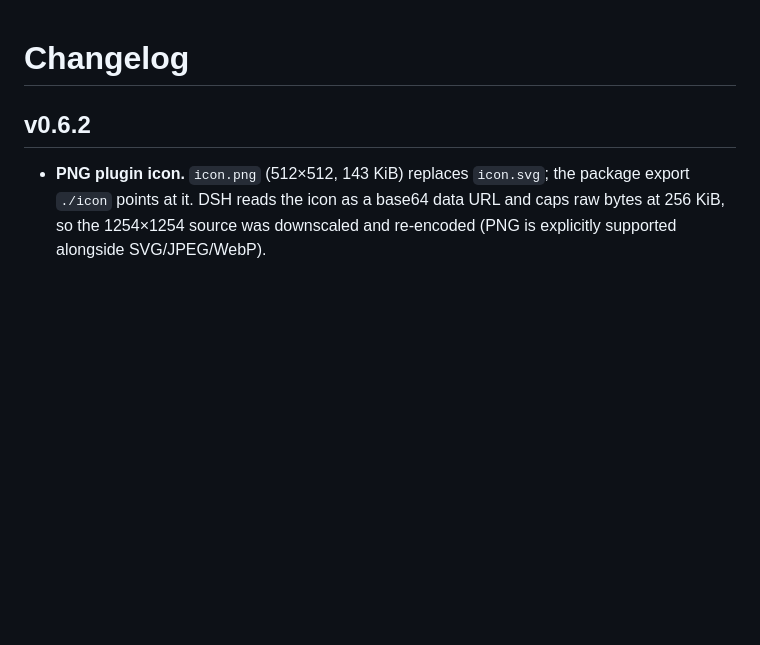
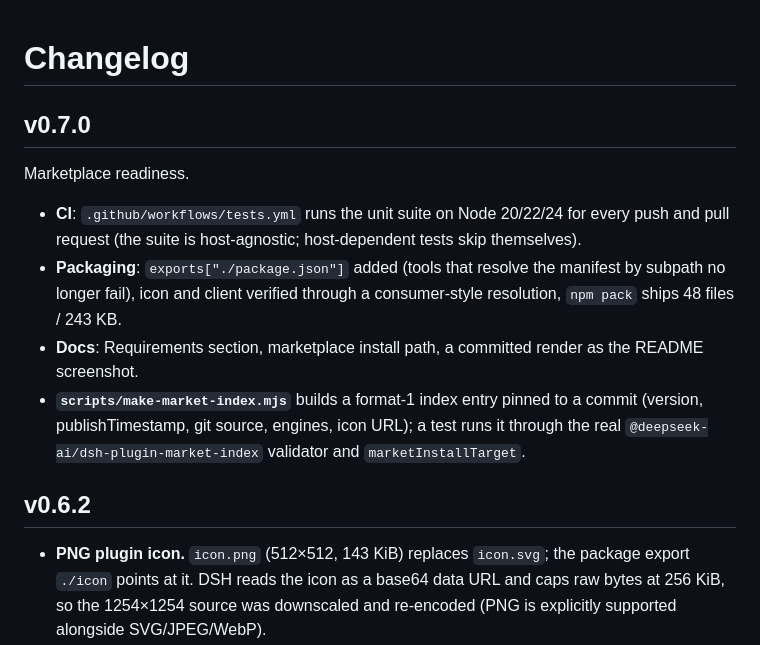
Before and after one commit to yakovlev-i-a/dsh-openfoam-workbench, a Markdown page: CHANGELOG.md, the part around the change. Rendered like a GitHub page; blank space fills up the shorter version.

```diff
--- a/CHANGELOG.md
+++ b/CHANGELOG.md
@@ -1,4 +1,21 @@
 # Changelog
+
+## v0.7.0
+
+Marketplace readiness.
+
+- **CI**: `.github/workflows/tests.yml` runs the unit suite on Node 20/22/24 for
+  every push and pull request (the suite is host-agnostic; host-dependent tests
+  skip themselves).
+- **Packaging**: `exports["./package.json"]` added (tools that resolve the
+  manifest by subpath no longer fail), icon and client verified through a
+  consumer-style resolution, `npm pack` ships 48 files / 243 KB.
+- **Docs**: Requirements section, marketplace install path, a committed render
+  as the README screenshot.
+- **`scripts/make-market-index.mjs`** builds a format-1 index entry pinned to a
+  commit (version, publishTimestamp, git source, engines, icon URL); a test runs
+  it through the real `@deepseek-ai/dsh-plugin-market-index` validator and
+  `marketInstallTarget`.
 
 ## v0.6.2
 
```
Also changed, not shown: README.md (+25 -0 lines), docs/media/cht-render.png (added), 5 other files.
